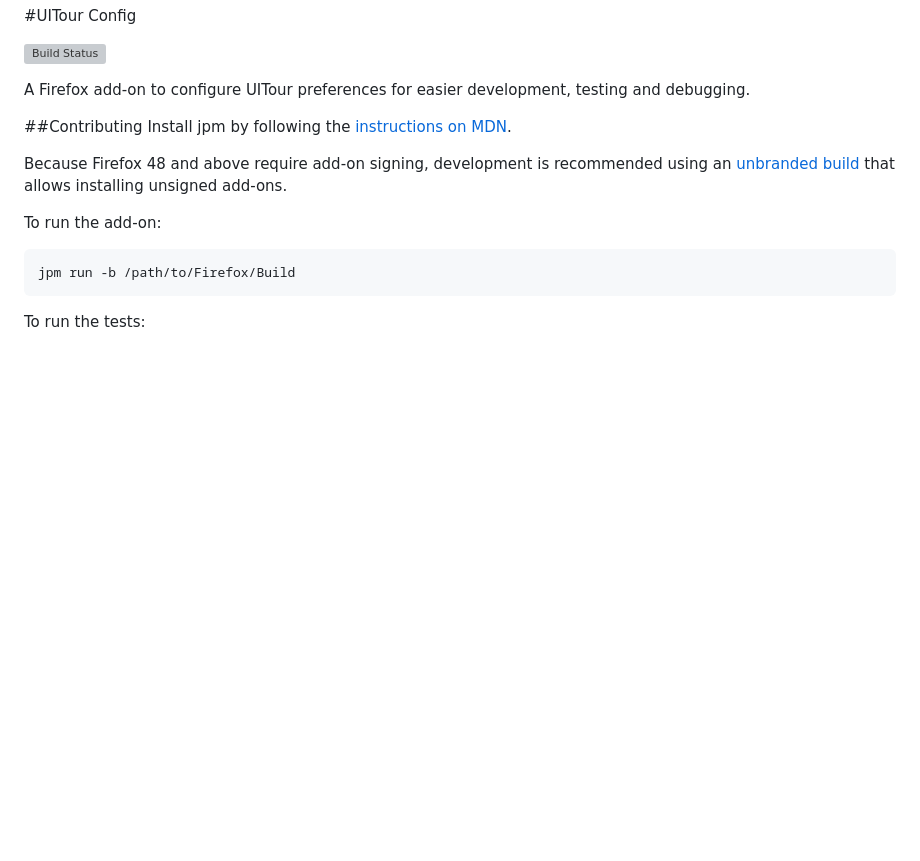
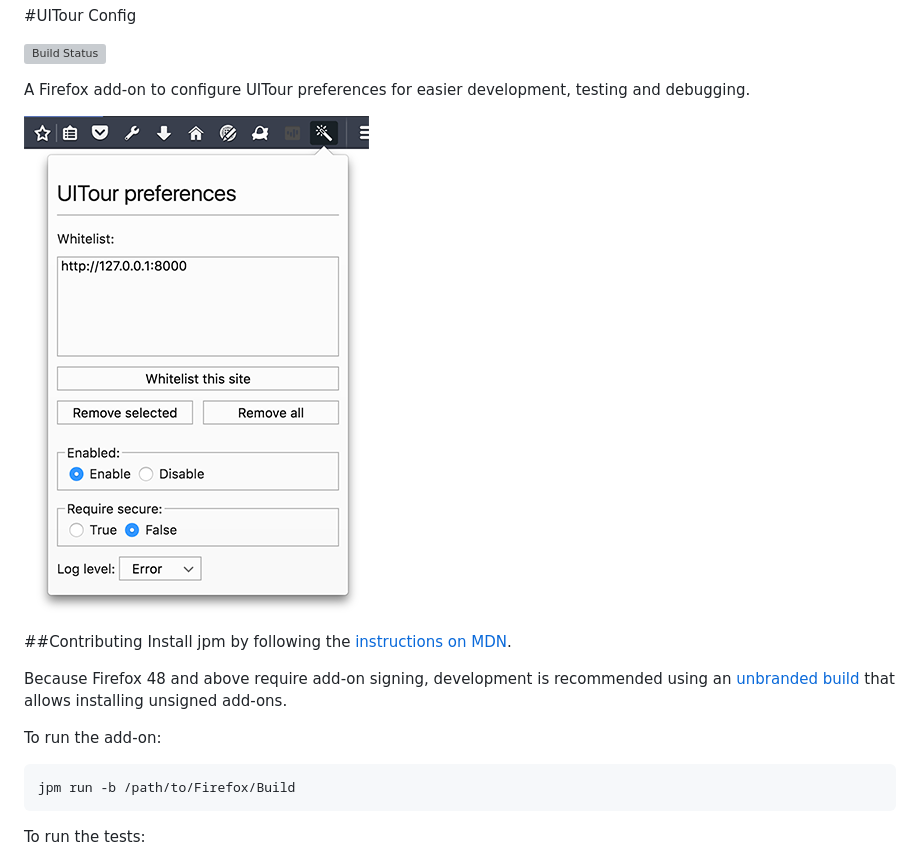
Before and after one commit to alexgibson/uitour-config, a Markdown page: README.md, the part around the change. Drawn GitHub-style; pictures changed too: images/screenshot.png (added); blank space fills up the shorter version; grey boxes are pictures that could not be loaded.

Commit message:
Add screenshot to README.md

```diff
--- a/README.md
+++ b/README.md
@@ -3,6 +3,8 @@
 [![Build Status](https://travis-ci.org/alexgibson/uitour-config.png?branch=master)](https://travis-ci.org/alexgibson/uitour-config)
 
 A Firefox add-on to configure UITour preferences for easier development, testing and debugging.
+
+![](images/screenshot.png?raw=true)
 
 ##Contributing
 Install jpm by following the [instructions on MDN](https://developer.mozilla.org/Add-ons/SDK/Tools/jpm#Installation).
```
Also changed, not shown: 1 other file.
